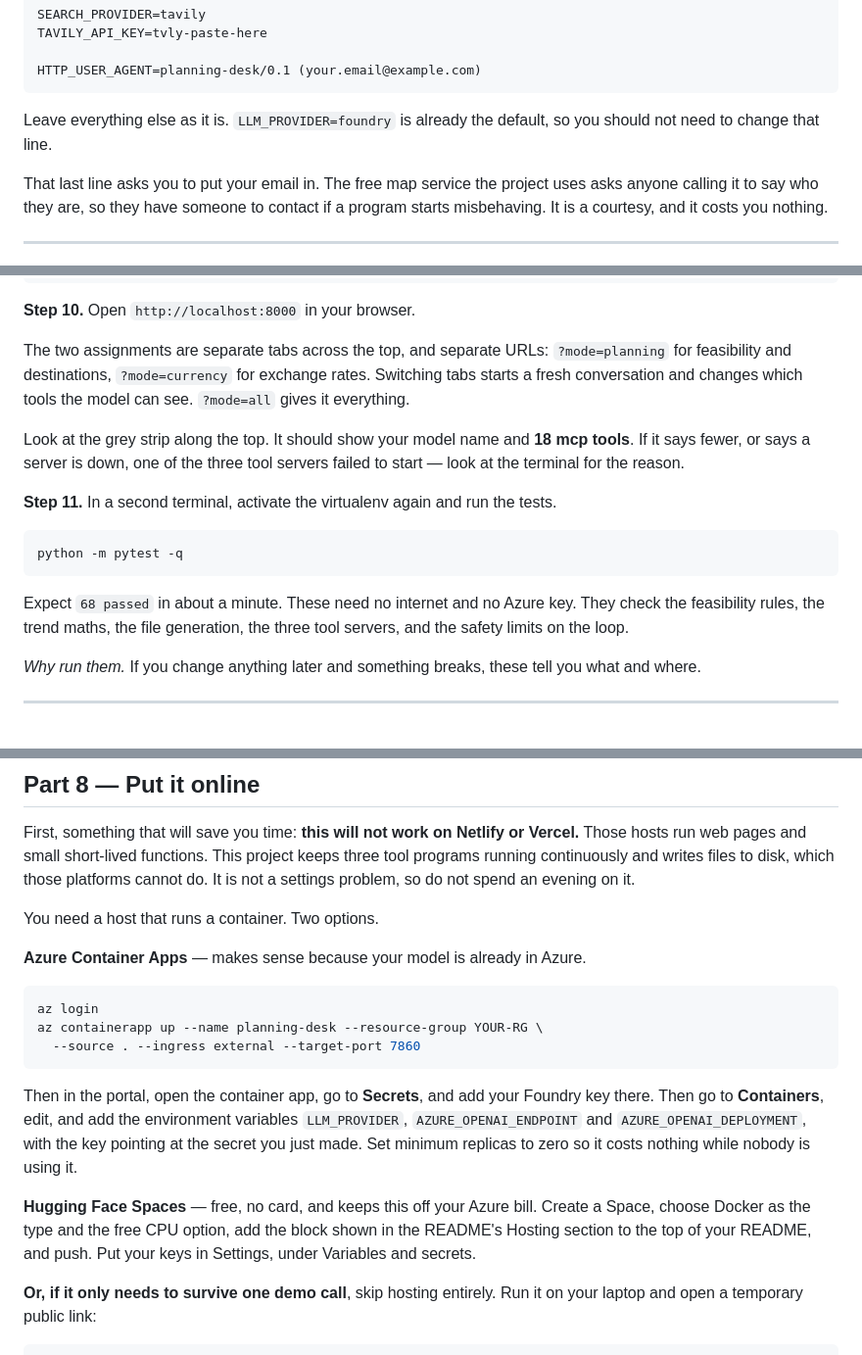
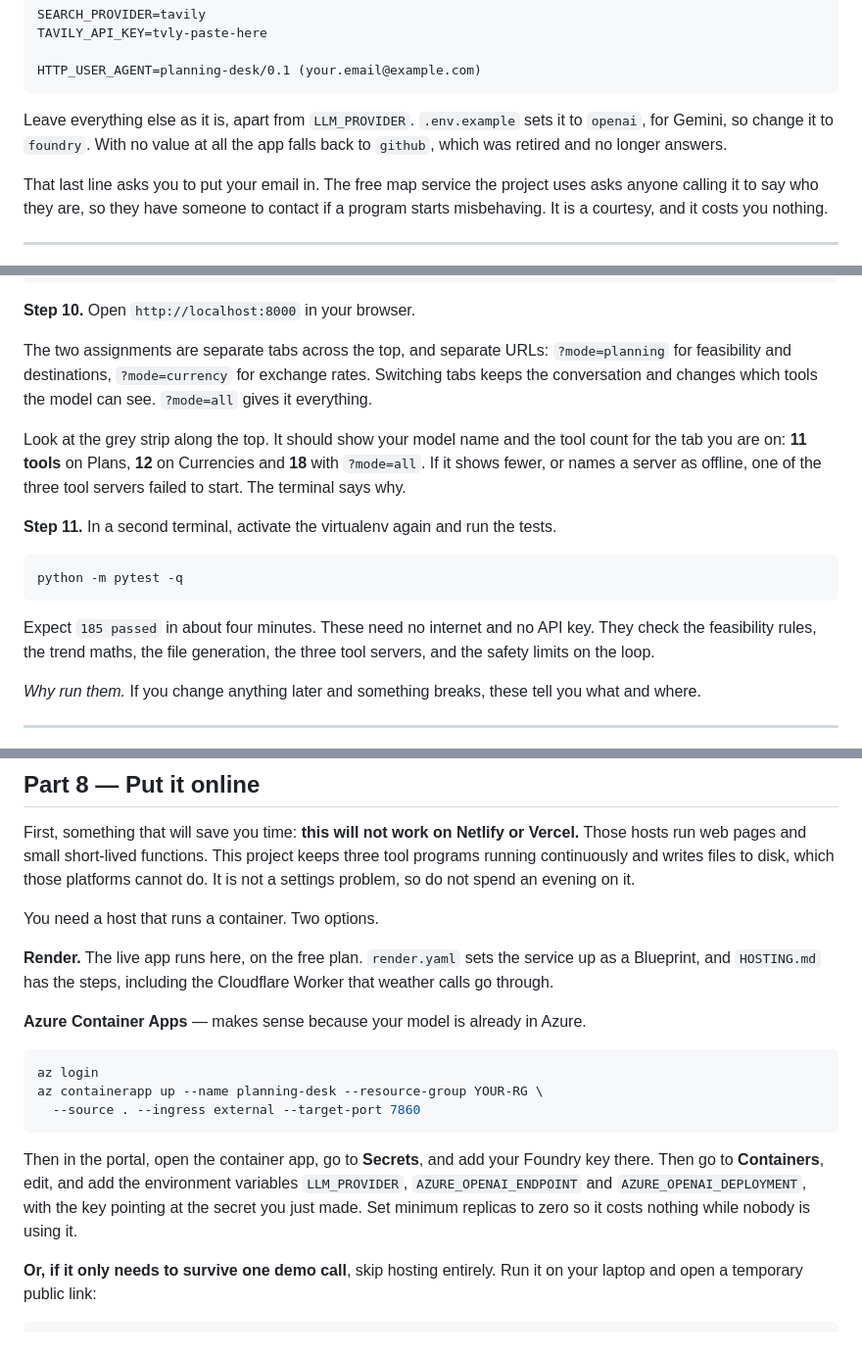
Before and after one commit to Nandanhegde1/planning-desk, a Markdown page: SETUP.md, 3 parts joined by grey strips. Shown at 98% size. Drawn GitHub-style.

````diff
--- a/SETUP.md
+++ b/SETUP.md
@@ -139,8 +139,9 @@ TAVILY_API_KEY=tvly-paste-here
 HTTP_USER_AGENT=planning-desk/0.1 (your.email@example.com)
 ```
 
-Leave everything else as it is. `LLM_PROVIDER=foundry` is already the default,
-so you should not need to change that line.
+Leave everything else as it is, apart from `LLM_PROVIDER`. `.env.example` sets it
+to `openai`, for Gemini, so change it to `foundry`. With no value at all the app
+falls back to `github`, which was retired and no longer answers.
 
 That last line asks you to put your email in. The free map service the project
 uses asks anyone calling it to say who they are, so they have someone to contact
@@ -233,12 +234,13 @@ another machine:
 
 The two assignments are separate tabs across the top, and separate URLs:
 `?mode=planning` for feasibility and destinations, `?mode=currency` for exchange
-rates. Switching tabs starts a fresh conversation and changes which tools the
-model can see. `?mode=all` gives it everything.
+rates. Switching tabs keeps the conversation and changes which tools the model
+can see. `?mode=all` gives it everything.
 
-Look at the grey strip along the top. It should show your model name and
-**18 mcp tools**. If it says fewer, or says a server is down, one of the three
-tool servers failed to start — look at the terminal for the reason.
+Look at the grey strip along the top. It should show your model name and the
+tool count for the tab you are on: **11 tools** on Plans, **12** on Currencies
+and **18** with `?mode=all`. If it shows fewer, or names a server as offline,
+one of the three tool servers failed to start. The terminal says why.
 
 **Step 11.** In a second terminal, activate the virtualenv again and run the
 tests.
@@ -247,7 +249,7 @@ tests.
 python -m pytest -q
 ```
 
-Expect `68 passed` in about a minute. These need no internet and no Azure key.
+Expect `185 passed` in about four minutes. These need no internet and no API key.
 They check the feasibility rules, the trend maths, the file generation, the
 three tool servers, and the safety limits on the loop.
 
@@ -366,6 +368,10 @@ evening on it.
 
 You need a host that runs a container. Two options.
 
+**Render.** The live app runs here, on the free plan. `render.yaml` sets the
+service up as a Blueprint, and `HOSTING.md` has the steps, including the
+Cloudflare Worker that weather calls go through.
+
 **Azure Container Apps** — makes sense because your model is already in Azure.
 
 ```bash
@@ -379,11 +385,6 @@ Foundry key there. Then go to **Containers**, edit, and add the environment
 variables `LLM_PROVIDER`, `AZURE_OPENAI_ENDPOINT` and `AZURE_OPENAI_DEPLOYMENT`,
 with the key pointing at the secret you just made. Set minimum replicas to zero
 so it costs nothing while nobody is using it.
-
-**Hugging Face Spaces** — free, no card, and keeps this off your Azure bill.
-Create a Space, choose Docker as the type and the free CPU option, add the block
-shown in the README's Hosting section to the top of your README, and push. Put
-your keys in Settings, under Variables and secrets.
 
 **Or, if it only needs to survive one demo call**, skip hosting entirely. Run it
 on your laptop and open a temporary public link:
````
Also changed, not shown: HOSTING.md (+3 -1 lines), README.md (+14 -7 lines).
